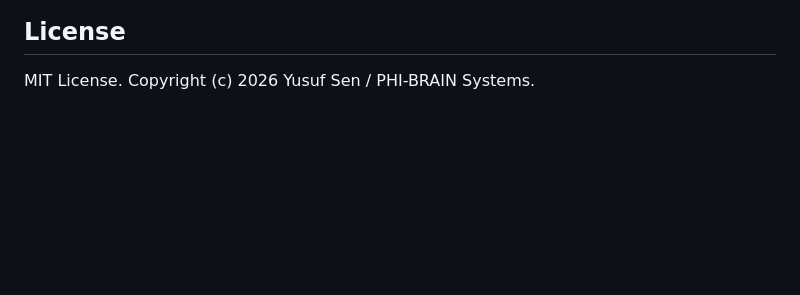
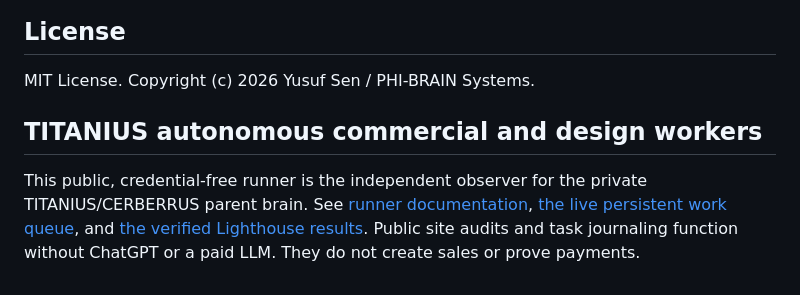
Before and after one commit to charlysmoky2010-hub/ai-guardrails-protocol, a Markdown page: README.md, the part around the change. Drawn GitHub-style; blank space fills up the shorter version.

Commit message:
Make verified TITANIUS finance/commerce agent hierarchy and autonomous work queue discoverable

```diff
--- a/README.md
+++ b/README.md
@@ -132,3 +132,13 @@ For teams who want to assess a real AI-enabled workflow, [PHI NEXUS offers a fre
 
 ## License
 MIT License. Copyright (c) 2026 Yusuf Sen / PHI-BRAIN Systems.
+
+## TITANIUS autonomous commercial and design workers
+
+This public, credential-free runner is the independent observer for the
+private TITANIUS/CERBERRUS parent brain. See
+[runner documentation](docs/TITANIUS_AUTONOMOUS_RUNNER.md),
+[the live persistent work queue](https://github.com/charlysmoky2010-hub/ai-guardrails-protocol/issues/1),
+and [the verified Lighthouse results](https://github.com/charlysmoky2010-hub/ai-guardrails-protocol/actions/runs/40073582153).
+Public site audits and task journaling function without ChatGPT or a paid LLM.
+They do not create sales or prove payments.
```
